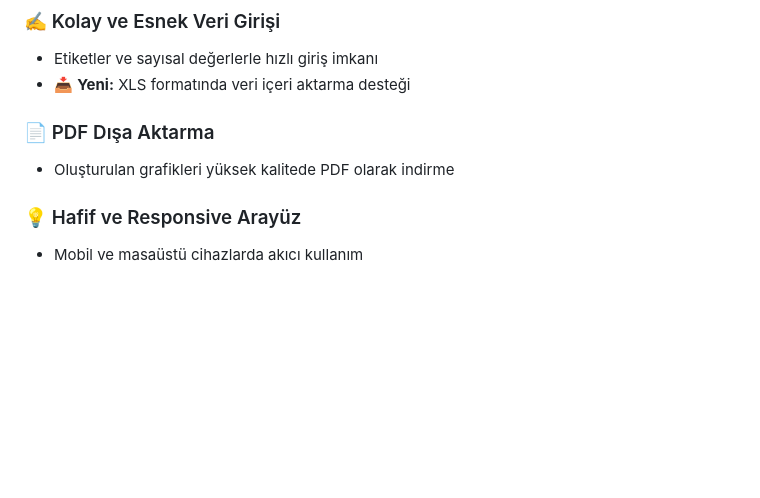
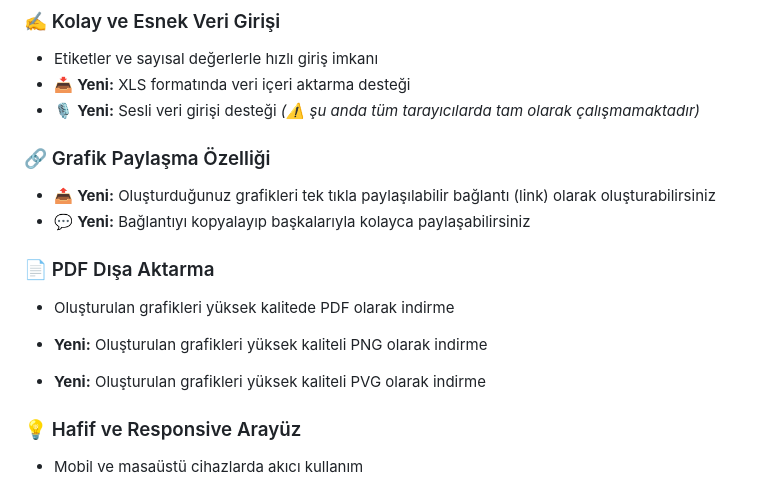
Before and after one commit to OyunUfosu/GrafBase.github.io, a Markdown page: README.md, the part around the change. Rendered like a GitHub page; blank space fills up the shorter version.

```diff
--- a/README.md
+++ b/README.md
@@ -41,10 +41,20 @@
 
 * Etiketler ve sayısal değerlerle hızlı giriş imkanı
 * 📥 **Yeni:** XLS formatında veri içeri aktarma desteği
+* 🎙️ **Yeni:** Sesli veri girişi desteği *(⚠️ şu anda tüm tarayıcılarda tam olarak çalışmamaktadır)*
+
+### 🔗 Grafik Paylaşma Özelliği
+
+* 📤 **Yeni:** Oluşturduğunuz grafikleri tek tıkla paylaşılabilir bağlantı (link) olarak oluşturabilirsiniz
+* 💬 **Yeni:** Bağlantıyı kopyalayıp başkalarıyla kolayca paylaşabilirsiniz
 
 ### 📄 PDF Dışa Aktarma
 
 * Oluşturulan grafikleri yüksek kalitede PDF olarak indirme
+
+* **Yeni:** Oluşturulan grafikleri yüksek kaliteli PNG olarak indirme
+
+* **Yeni:** Oluşturulan grafikleri yüksek kaliteli PVG olarak indirme
 
 ### 💡 Hafif ve Responsive Arayüz
 
```
